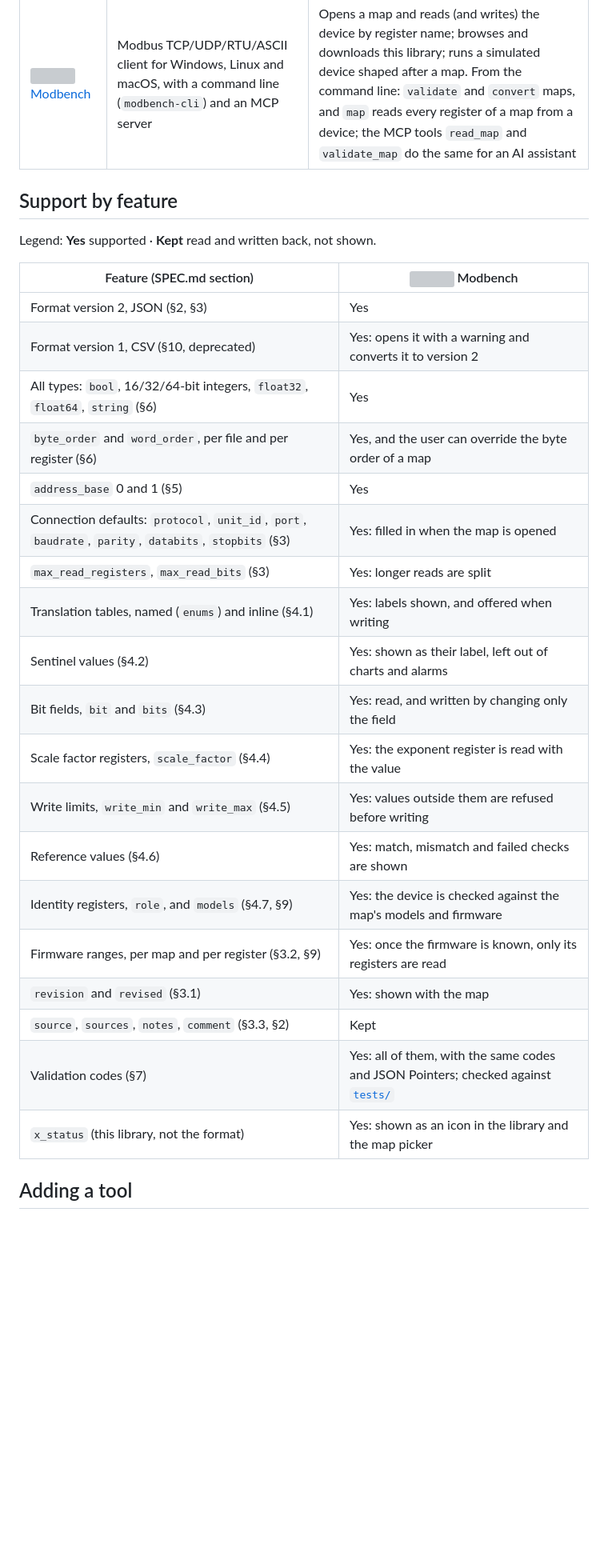
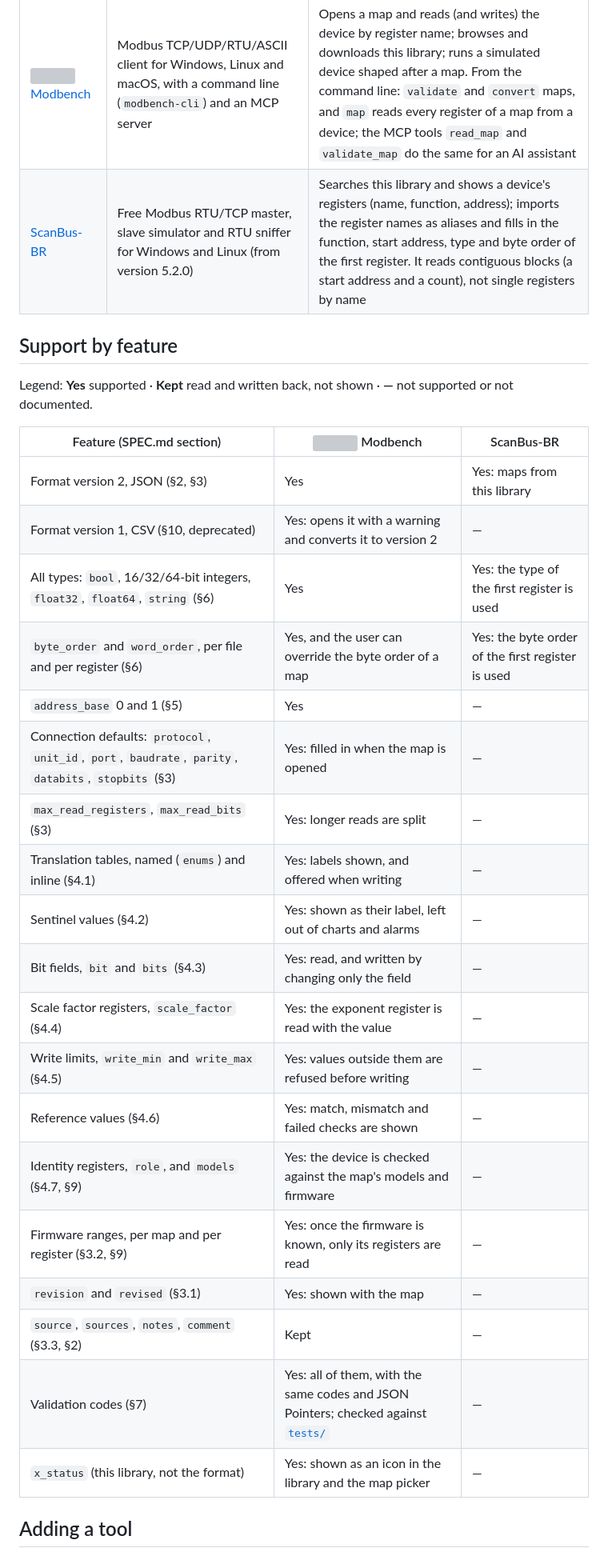
Before and after one commit to nobrega8/mbmap-library, a Markdown page: COMPATIBILITY.md, the part around the change. Shown at 80% size. Drawn GitHub-style; blank space fills up the shorter version; grey boxes are pictures that could not be loaded.

```diff
--- a/COMPATIBILITY.md
+++ b/COMPATIBILITY.md
@@ -7,32 +7,33 @@ Tools that read `.mbmap` files, and which parts of the format ([SPEC.md](SPEC.md
 | Tool | What it is | What it does with a map |
 |---|---|---|
 | <img src="https://raw.githubusercontent.com/nobrega8/modbench/main/assets/icon.svg" width="20" height="20" alt="" align="top"> [Modbench](https://github.com/nobrega8/modbench) | Modbus TCP/UDP/RTU/ASCII client for Windows, Linux and macOS, with a command line (`modbench-cli`) and an MCP server | Opens a map and reads (and writes) the device by register name; browses and downloads this library; runs a simulated device shaped after a map. From the command line: `validate` and `convert` maps, and `map` reads every register of a map from a device; the MCP tools `read_map` and `validate_map` do the same for an AI assistant |
+| [ScanBus-BR](https://github.com/ortegahernandes/ScanBus-BR-Simulator-Modbus) | Free Modbus RTU/TCP master, slave simulator and RTU sniffer for Windows and Linux (from version 5.2.0) | Searches this library and shows a device's registers (name, function, address); imports the register names as aliases and fills in the function, start address, type and byte order of the first register. It reads contiguous blocks (a start address and a count), not single registers by name |
 
 ## Support by feature
 
-Legend: **Yes** supported · **Kept** read and written back, not shown.
+Legend: **Yes** supported · **Kept** read and written back, not shown · **—** not supported or not documented.
 
-| Feature (SPEC.md section) | <img src="https://raw.githubusercontent.com/nobrega8/modbench/main/assets/icon.svg" width="16" height="16" alt="" align="top"> Modbench |
-|---|---|
-| Format version 2, JSON (§2, §3) | Yes |
-| Format version 1, CSV (§10, deprecated) | Yes: opens it with a warning and converts it to version 2 |
-| All types: `bool`, 16/32/64-bit integers, `float32`, `float64`, `string` (§6) | Yes |
-| `byte_order` and `word_order`, per file and per register (§6) | Yes, and the user can override the byte order of a map |
-| `address_base` 0 and 1 (§5) | Yes |
-| Connection defaults: `protocol`, `unit_id`, `port`, `baudrate`, `parity`, `databits`, `stopbits` (§3) | Yes: filled in when the map is opened |
-| `max_read_registers`, `max_read_bits` (§3) | Yes: longer reads are split |
-| Translation tables, named (`enums`) and inline (§4.1) | Yes: labels shown, and offered when writing |
-| Sentinel values (§4.2) | Yes: shown as their label, left out of charts and alarms |
-| Bit fields, `bit` and `bits` (§4.3) | Yes: read, and written by changing only the field |
-| Scale factor registers, `scale_factor` (§4.4) | Yes: the exponent register is read with the value |
-| Write limits, `write_min` and `write_max` (§4.5) | Yes: values outside them are refused before writing |
-| Reference values (§4.6) | Yes: match, mismatch and failed checks are shown |
-| Identity registers, `role`, and `models` (§4.7, §9) | Yes: the device is checked against the map's models and firmware |
-| Firmware ranges, per map and per register (§3.2, §9) | Yes: once the firmware is known, only its registers are read |
-| `revision` and `revised` (§3.1) | Yes: shown with the map |
-| `source`, `sources`, `notes`, `comment` (§3.3, §2) | Kept |
-| Validation codes (§7) | Yes: all of them, with the same codes and JSON Pointers; checked against [`tests/`](tests/) |
-| `x_status` (this library, not the format) | Yes: shown as an icon in the library and the map picker |
+| Feature (SPEC.md section) | <img src="https://raw.githubusercontent.com/nobrega8/modbench/main/assets/icon.svg" width="16" height="16" alt="" align="top"> Modbench | ScanBus-BR |
+|---|---|---|
+| Format version 2, JSON (§2, §3) | Yes | Yes: maps from this library |
+| Format version 1, CSV (§10, deprecated) | Yes: opens it with a warning and converts it to version 2 | — |
+| All types: `bool`, 16/32/64-bit integers, `float32`, `float64`, `string` (§6) | Yes | Yes: the type of the first register is used |
+| `byte_order` and `word_order`, per file and per register (§6) | Yes, and the user can override the byte order of a map | Yes: the byte order of the first register is used |
+| `address_base` 0 and 1 (§5) | Yes | — |
+| Connection defaults: `protocol`, `unit_id`, `port`, `baudrate`, `parity`, `databits`, `stopbits` (§3) | Yes: filled in when the map is opened | — |
+| `max_read_registers`, `max_read_bits` (§3) | Yes: longer reads are split | — |
+| Translation tables, named (`enums`) and inline (§4.1) | Yes: labels shown, and offered when writing | — |
+| Sentinel values (§4.2) | Yes: shown as their label, left out of charts and alarms | — |
+| Bit fields, `bit` and `bits` (§4.3) | Yes: read, and written by changing only the field | — |
+| Scale factor registers, `scale_factor` (§4.4) | Yes: the exponent register is read with the value | — |
+| Write limits, `write_min` and `write_max` (§4.5) | Yes: values outside them are refused before writing | — |
+| Reference values (§4.6) | Yes: match, mismatch and failed checks are shown | — |
+| Identity registers, `role`, and `models` (§4.7, §9) | Yes: the device is checked against the map's models and firmware | — |
+| Firmware ranges, per map and per register (§3.2, §9) | Yes: once the firmware is known, only its registers are read | — |
+| `revision` and `revised` (§3.1) | Yes: shown with the map | — |
+| `source`, `sources`, `notes`, `comment` (§3.3, §2) | Kept | — |
+| Validation codes (§7) | Yes: all of them, with the same codes and JSON Pointers; checked against [`tests/`](tests/) | — |
+| `x_status` (this library, not the format) | Yes: shown as an icon in the library and the map picker | — |
 
 ## Adding a tool
 
```
Also changed, not shown: README.md (+1 -1 lines).
